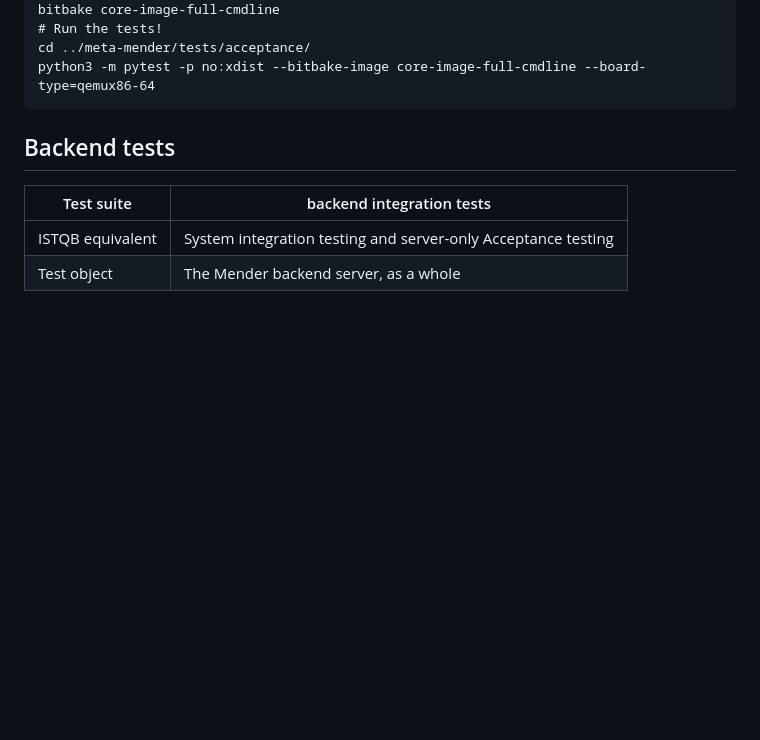
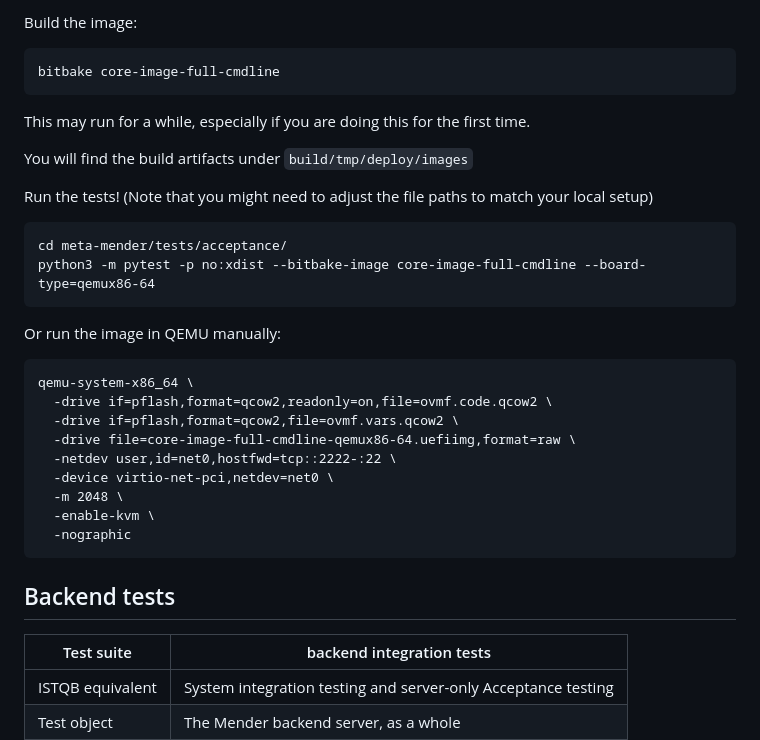
Before and after one commit to mendersoftware/mender-qa, a Markdown page: Documentation/test-suites-overview.md, the part around the change printed below. Rendered like a GitHub page; blank space fills up the shorter version.

````diff
--- a/Documentation/test-suites-overview.md
+++ b/Documentation/test-suites-overview.md
@@ -153,7 +215,31 @@ EOF
+Build the image:
+```
 bitbake core-image-full-cmdline
-# Run the tests!
-cd ../meta-mender/tests/acceptance/
+```
+
+This may run for a while, especially if you are doing this for the first time.
+
+You will find the build artifacts under `build/tmp/deploy/images`
+
+Run the tests! (Note that you might need to adjust the file paths to match
+your local setup)
+
+```
+cd meta-mender/tests/acceptance/
 python3 -m pytest -p no:xdist --bitbake-image core-image-full-cmdline --board-type=qemux86-64
+```
+
+Or run the image in QEMU manually:
+```
+qemu-system-x86_64 \
+  -drive if=pflash,format=qcow2,readonly=on,file=ovmf.code.qcow2 \
+  -drive if=pflash,format=qcow2,file=ovmf.vars.qcow2 \
+  -drive file=core-image-full-cmdline-qemux86-64.uefiimg,format=raw \
+  -netdev user,id=net0,hostfwd=tcp::2222-:22 \
+  -device virtio-net-pci,netdev=net0 \
+  -m 2048 \
+  -enable-kvm \
+  -nographic
 ```
 
 ## Backend tests
````
Also changed, not shown: other parts of Documentation/test-suites-overview.md (+75 -13 lines).
